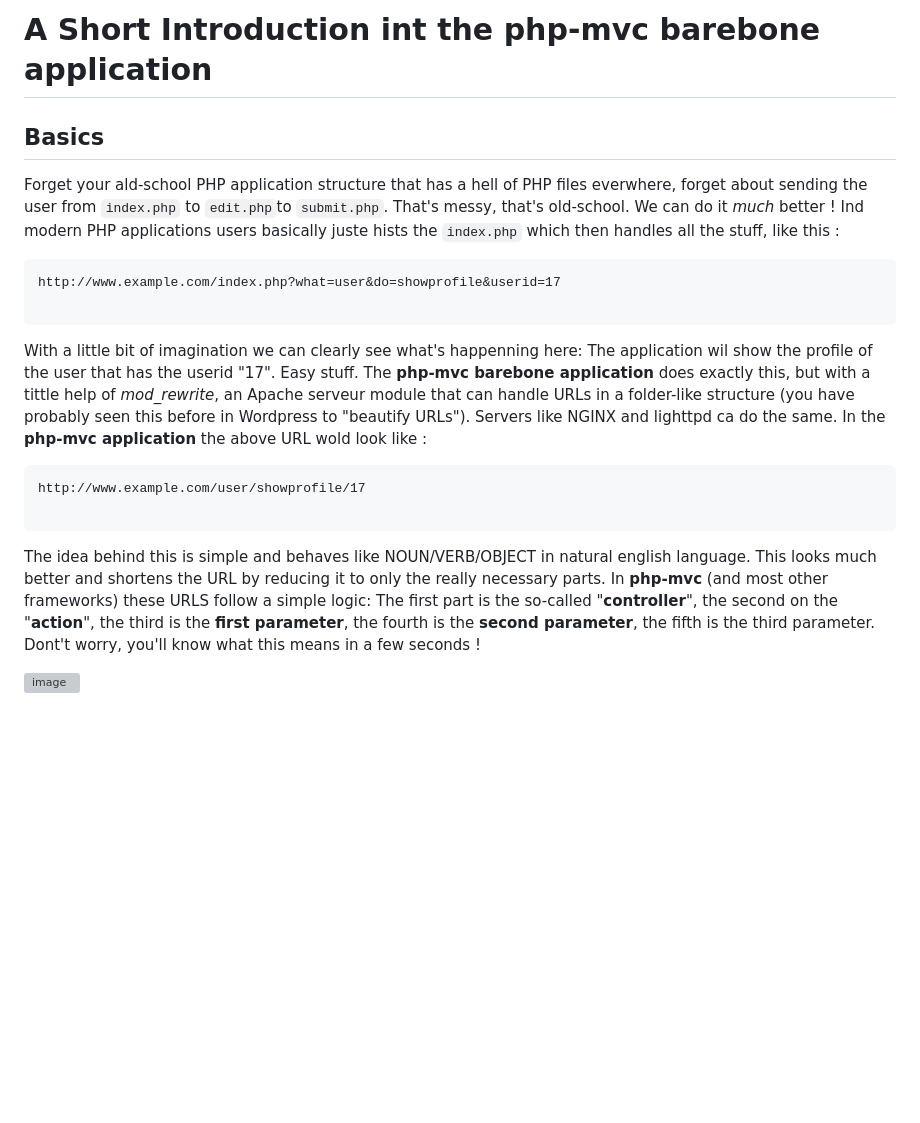
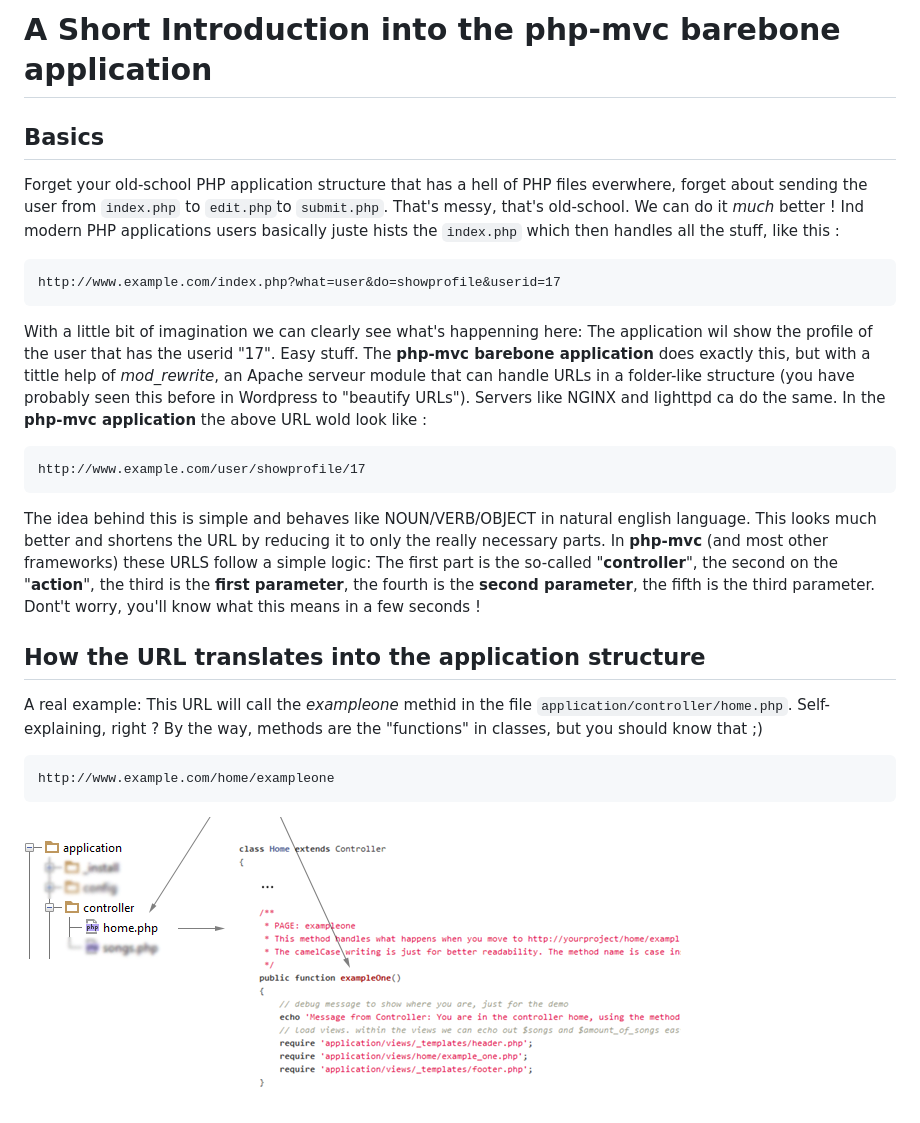
Before and after one commit to panique/mini, a Markdown page: _tutorial/doc.md, the part around the change. Drawn GitHub-style; pictures changed too: _tutorial/images/img1.png (added); blank space fills up the shorter version; grey boxes are pictures that could not be loaded.

Commit message:
start rewrite doc

````diff
--- a/_tutorial/doc.md
+++ b/_tutorial/doc.md
@@ -1,22 +1,29 @@
-A Short Introduction int the php-mvc barebone application
+A Short Introduction into the php-mvc barebone application
 ===========
 
 Basics
 -----
-Forget your ald-school PHP application structure that has a hell of PHP files everwhere, forget about sending the user from ```index.php``` to ```edit.php```to ```submit.php```. That's messy, that's old-school. We can do it *much* better ! Ind modern PHP applications users basically juste hists the ```index.php``` which then handles all the stuff, like this :
+Forget your old-school PHP application structure that has a hell of PHP files everwhere, forget about sending the user from ```index.php``` to ```edit.php```to ```submit.php```. That's messy, that's old-school. We can do it *much* better ! Ind modern PHP applications users basically juste hists the ```index.php``` which then handles all the stuff, like this :
 
 ```
 http://www.example.com/index.php?what=user&do=showprofile&userid=17
-
 ```
 
 With a little bit of imagination we can clearly see what's happenning here: The application wil show the profile of the user that has the userid "17". Easy stuff. The **php-mvc barebone application** does exactly this, but with a tittle help of *mod_rewrite*, an Apache serveur module that can handle URLs in a folder-like structure (you have probably seen this before in Wordpress to "beautify URLs"). Servers like NGINX and lighttpd ca do the same. In the **php-mvc application** the above URL wold look like :
 
 ```
 http://www.example.com/user/showprofile/17
-
 ```
 
 The idea behind this is simple and behaves like NOUN/VERB/OBJECT in natural english language. This looks much better and shortens the URL by reducing it to only the really necessary parts. In **php-mvc** (and most other frameworks) these URLS follow a simple logic: The first part is the so-called "**controller**", the second on the "**action**", the third is the **first parameter**, the fourth is the **second parameter**, the fifth is the third parameter. Dont't worry, you'll know what this means in a few seconds !
 
-![image](http://)
+
+How the URL translates into the application structure
+--------
+A real example: This URL will call the *exampleone* methid in the file ```application/controller/home.php```. Self-explaining, right ? By the way, methods are the "functions" in classes, but you should know that ;)
+
+```
+http://www.example.com/home/exampleone
+```
+
+![image](images/img1.png)
````
